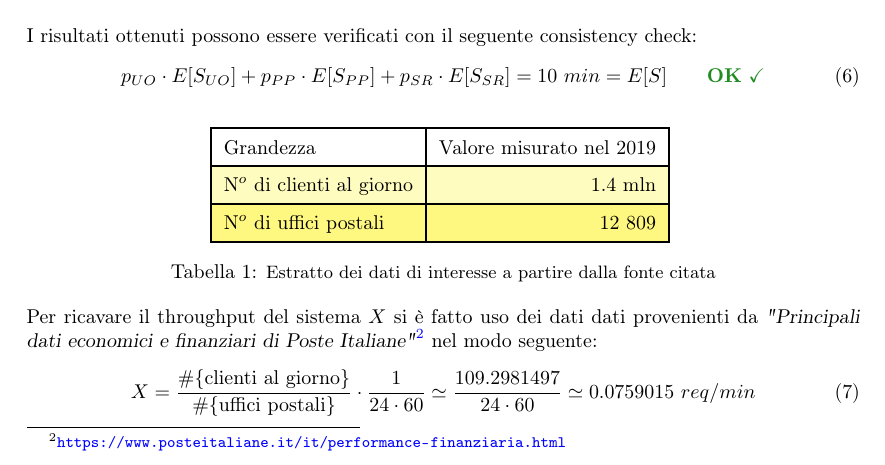
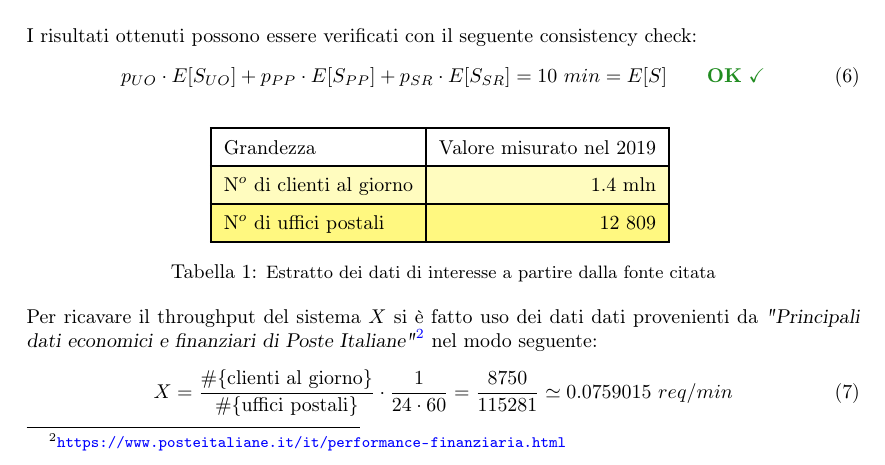
Before and after one commit to tibwere/pmcsn-project, a LaTeX document (doc/report.tex, which reads doc/sections/04-modello-specifiche.tex): part of page 6 of 7, cut so that both start at the same text. Compiled offline with pdfLaTeX.

Commit message:
Modificato un risultato presente sul modello delle specifiche

```diff
--- a/doc/sections/04-modello-specifiche.tex
+++ b/doc/sections/04-modello-specifiche.tex
@@ -138,7 +138,7 @@ N$^o$ di uffici postali & 12 809 \\
 
 Per ricavare il throughput del sistema $X$ si è fatto uso dei dati dati provenienti da \textsl{"Principali dati economici e finanziari di Poste Italiane"}\footnote{\url{https://www.posteitaliane.it/it/performance-finanziaria.html}} nel modo seguente:
 \begin{equation}
-X = \frac{\# \lbrace \text{clienti al giorno} \rbrace}{\# \lbrace \text{uffici postali} \rbrace} \cdot \frac{1}{24 \cdot 60} \simeq \frac{109.2981497}{24 \cdot 60} \simeq 0.0759015\ req/min
+X = \frac{\# \lbrace \text{clienti al giorno} \rbrace}{\# \lbrace \text{uffici postali} \rbrace} \cdot \frac{1}{24 \cdot 60} = \frac{8750}{115281} \simeq 0.0759015\ req/min
 \end{equation}
 
 È opportuno osservare che, sotto l'ipotesi di \textsl{job flow balance}, la frequenza d'arrivo media al centro $\lambda$ coincide con il throughput $X$.
```
